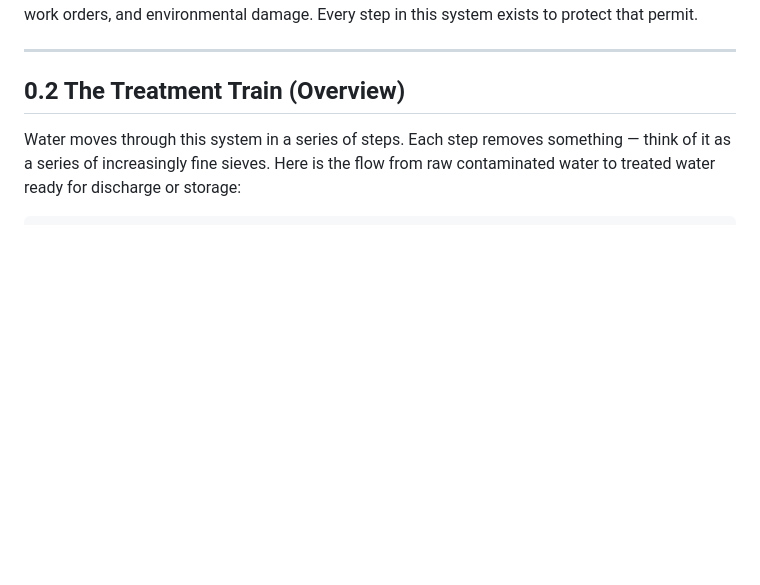
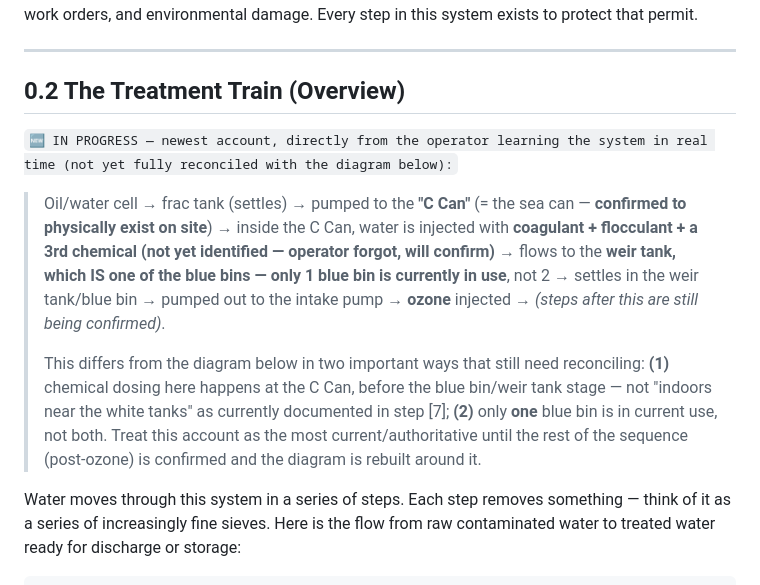
Before and after one commit to oliverpeterschukwuma-maker/ascendagenticoutbound, a Markdown page: water-treatment-manual/sections/00_orientation.md, the part around the change. GitHub-like rendering; blank space fills up the shorter version.

```diff
--- a/water-treatment-manual/sections/00_orientation.md
+++ b/water-treatment-manual/sections/00_orientation.md
@@ -25,6 +25,11 @@ The source water is not river or lake water — it is water that has been in con
 ---
 
 ## 0.2 The Treatment Train (Overview)
+
+`🆕 IN PROGRESS — newest account, directly from the operator learning the system in real time (not yet fully reconciled with the diagram below):`
+> Oil/water cell → frac tank (settles) → pumped to the **"C Can"** (= the sea can — **confirmed to physically exist on site**) → inside the C Can, water is injected with **coagulant + flocculant + a 3rd chemical (not yet identified — operator forgot, will confirm)** → flows to the **weir tank, which IS one of the blue bins — only 1 blue bin is currently in use**, not 2 → settles in the weir tank/blue bin → pumped out to the intake pump → **ozone** injected → *(steps after this are still being confirmed)*.
+>
+> This differs from the diagram below in two important ways that still need reconciling: **(1)** chemical dosing here happens at the C Can, before the blue bin/weir tank stage — not "indoors near the white tanks" as currently documented in step [7]; **(2)** only **one** blue bin is in current use, not both. Treat this account as the most current/authoritative until the rest of the sequence (post-ozone) is confirmed and the diagram is rebuilt around it.
 
 Water moves through this system in a series of steps. Each step removes something — think of it as a series of increasingly fine sieves. Here is the flow from raw contaminated water to treated water ready for discharge or storage:
 
```
Also changed, not shown: water-treatment-manual/INFORMATION_NEEDED.md (+11 -0 lines).
